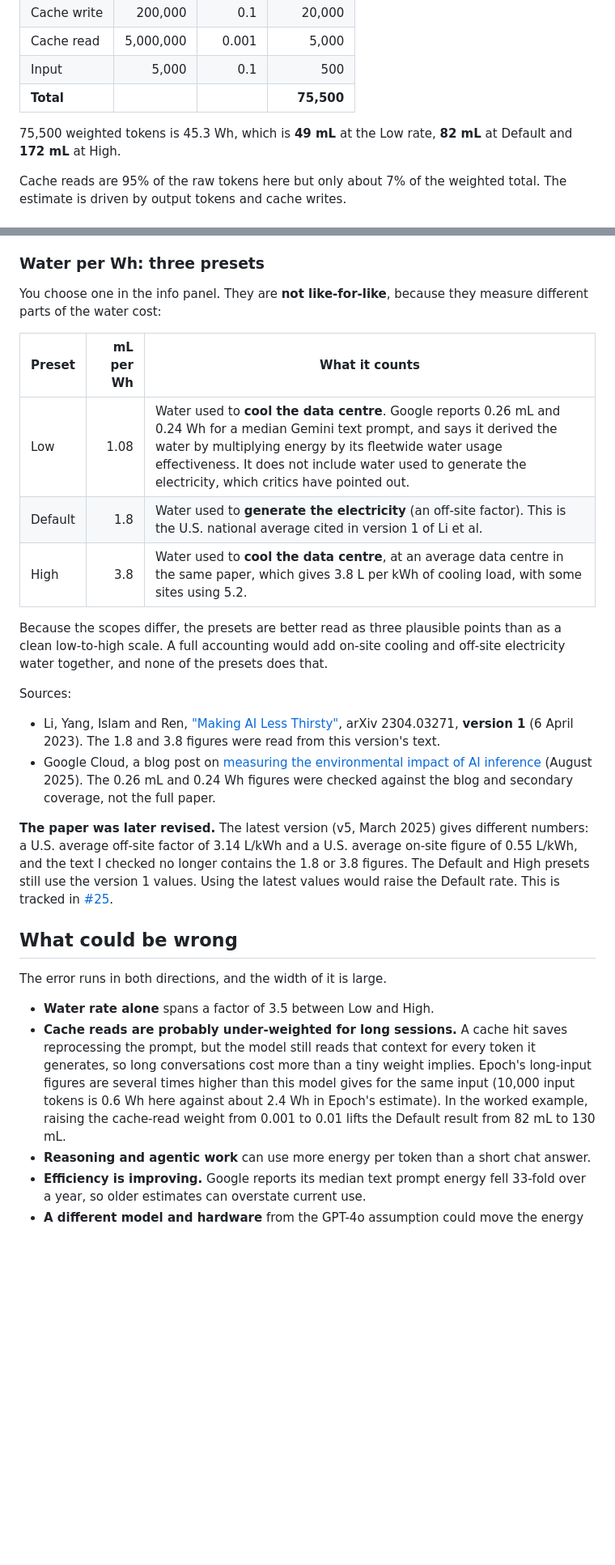
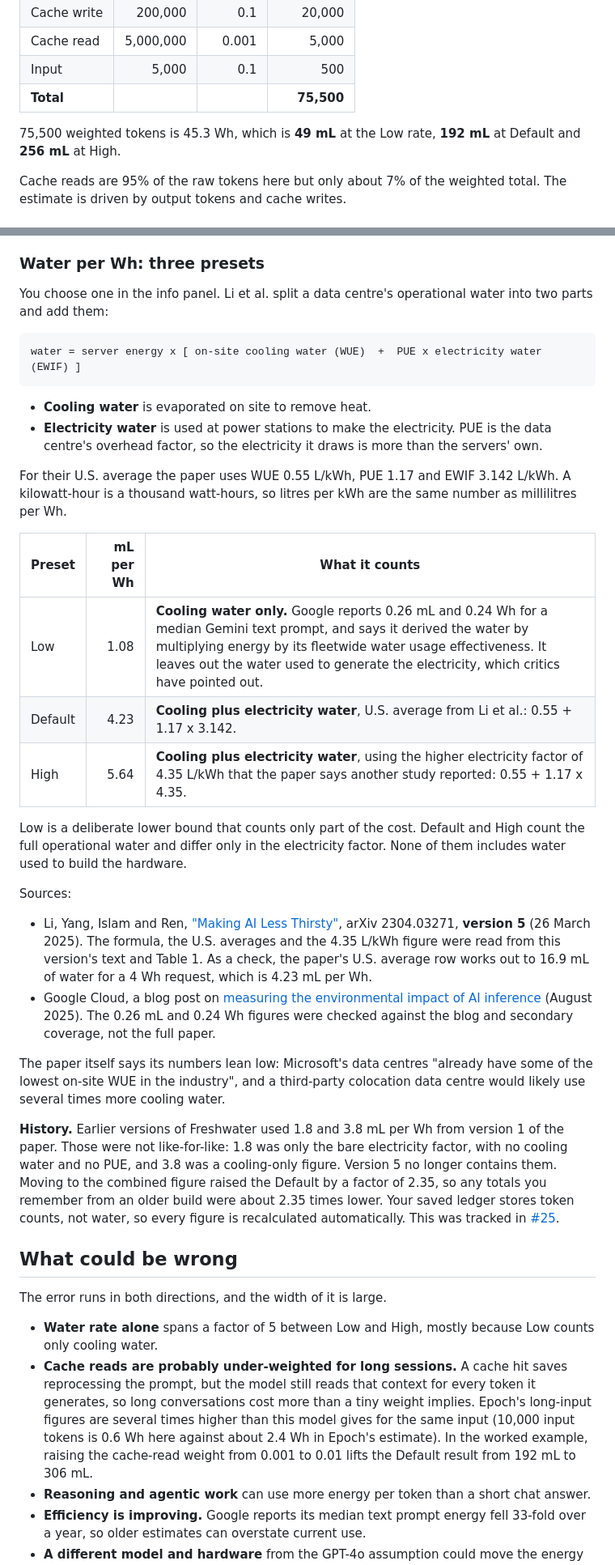
Before and after one commit to UnforGBeast/codegreen, a Markdown page: docs/methodology.md, 2 parts joined by grey strips. Shown at 81% size. Rendered like a GitHub page; blank space fills up the shorter version.

````diff
--- a/docs/methodology.md
+++ b/docs/methodology.md
@@ -30,7 +30,7 @@ A made-up session: 5,000 input, 50,000 output, 5,000,000 cache-read and 200,000
 | Input | 5,000 | 0.1 | 500 |
 | **Total** | | | **75,500** |
 
-75,500 weighted tokens is 45.3 Wh, which is **49 mL** at the Low rate, **82 mL** at Default and **172 mL** at High.
+75,500 weighted tokens is 45.3 Wh, which is **49 mL** at the Low rate, **192 mL** at Default and **256 mL** at High.
 
 Cache reads are 95% of the raw tokens here but only about 7% of the weighted total. The estimate is driven by output tokens and cache writes.
 
@@ -63,29 +63,40 @@ Caveats from the same article, which matter here:
 
 ### Water per Wh: three presets
 
-You choose one in the info panel. They are **not like-for-like**, because they measure different parts of the water cost:
+You choose one in the info panel. Li et al. split a data centre's operational water into two parts and add them:
+
+```
+water = server energy x [ on-site cooling water (WUE)  +  PUE x electricity water (EWIF) ]
+```
+
+- **Cooling water** is evaporated on site to remove heat.
+- **Electricity water** is used at power stations to make the electricity. PUE is the data centre's overhead factor, so the electricity it draws is more than the servers' own.
+
+For their U.S. average the paper uses WUE 0.55 L/kWh, PUE 1.17 and EWIF 3.142 L/kWh. A kilowatt-hour is a thousand watt-hours, so litres per kWh are the same number as millilitres per Wh.
 
 | Preset | mL per Wh | What it counts |
 |---|---:|---|
-| Low | 1.08 | Water used to **cool the data centre**. Google reports 0.26 mL and 0.24 Wh for a median Gemini text prompt, and says it derived the water by multiplying energy by its fleetwide water usage effectiveness. It does not include water used to generate the electricity, which critics have pointed out. |
-| Default | 1.8 | Water used to **generate the electricity** (an off-site factor). This is the U.S. national average cited in version 1 of Li et al. |
-| High | 3.8 | Water used to **cool the data centre**, at an average data centre in the same paper, which gives 3.8 L per kWh of cooling load, with some sites using 5.2. |
+| Low | 1.08 | **Cooling water only.** Google reports 0.26 mL and 0.24 Wh for a median Gemini text prompt, and says it derived the water by multiplying energy by its fleetwide water usage effectiveness. It leaves out the water used to generate the electricity, which critics have pointed out. |
+| Default | 4.23 | **Cooling plus electricity water**, U.S. average from Li et al.: 0.55 + 1.17 x 3.142. |
+| High | 5.64 | **Cooling plus electricity water**, using the higher electricity factor of 4.35 L/kWh that the paper says another study reported: 0.55 + 1.17 x 4.35. |
 
-Because the scopes differ, the presets are better read as three plausible points than as a clean low-to-high scale. A full accounting would add on-site cooling and off-site electricity water together, and none of the presets does that.
+Low is a deliberate lower bound that counts only part of the cost. Default and High count the full operational water and differ only in the electricity factor. None of them includes water used to build the hardware.
 
 Sources:
 
-- Li, Yang, Islam and Ren, ["Making AI Less Thirsty"](https://arxiv.org/abs/2304.03271), arXiv 2304.03271, **version 1** (6 April 2023). The 1.8 and 3.8 figures were read from this version's text.
+- Li, Yang, Islam and Ren, ["Making AI Less Thirsty"](https://arxiv.org/abs/2304.03271), arXiv 2304.03271, **version 5** (26 March 2025). The formula, the U.S. averages and the 4.35 L/kWh figure were read from this version's text and Table 1. As a check, the paper's U.S. average row works out to 16.9 mL of water for a 4 Wh request, which is 4.23 mL per Wh.
 - Google Cloud, a blog post on [measuring the environmental impact of AI inference](https://cloud.google.com/blog/products/infrastructure/measuring-the-environmental-impact-of-ai-inference) (August 2025). The 0.26 mL and 0.24 Wh figures were checked against the blog and secondary coverage, not the full paper.
 
-**The paper was later revised.** The latest version (v5, March 2025) gives different numbers: a U.S. average off-site factor of 3.14 L/kWh and a U.S. average on-site figure of 0.55 L/kWh, and the text I checked no longer contains the 1.8 or 3.8 figures. The Default and High presets still use the version 1 values. Using the latest values would raise the Default rate. This is tracked in [#25](https://github.com/UnforGBeast/codegreen/issues/25).
+The paper itself says its numbers lean low: Microsoft's data centres "already have some of the lowest on-site WUE in the industry", and a third-party colocation data centre would likely use several times more cooling water.
+
+**History.** Earlier versions of Freshwater used 1.8 and 3.8 mL per Wh from version 1 of the paper. Those were not like-for-like: 1.8 was only the bare electricity factor, with no cooling water and no PUE, and 3.8 was a cooling-only figure. Version 5 no longer contains them. Moving to the combined figure raised the Default by a factor of 2.35, so any totals you remember from an older build were about 2.35 times lower. Your saved ledger stores token counts, not water, so every figure is recalculated automatically. This was tracked in [#25](https://github.com/UnforGBeast/codegreen/issues/25).
 
 ## What could be wrong
 
 The error runs in both directions, and the width of it is large.
 
-- **Water rate alone** spans a factor of 3.5 between Low and High.
-- **Cache reads are probably under-weighted for long sessions.** A cache hit saves reprocessing the prompt, but the model still reads that context for every token it generates, so long conversations cost more than a tiny weight implies. Epoch's long-input figures are several times higher than this model gives for the same input (10,000 input tokens is 0.6 Wh here against about 2.4 Wh in Epoch's estimate). In the worked example, raising the cache-read weight from 0.001 to 0.01 lifts the Default result from 82 mL to 130 mL.
+- **Water rate alone** spans a factor of 5 between Low and High, mostly because Low counts only cooling water.
+- **Cache reads are probably under-weighted for long sessions.** A cache hit saves reprocessing the prompt, but the model still reads that context for every token it generates, so long conversations cost more than a tiny weight implies. Epoch's long-input figures are several times higher than this model gives for the same input (10,000 input tokens is 0.6 Wh here against about 2.4 Wh in Epoch's estimate). In the worked example, raising the cache-read weight from 0.001 to 0.01 lifts the Default result from 192 mL to 306 mL.
 - **Reasoning and agentic work** can use more energy per token than a short chat answer.
 - **Efficiency is improving.** Google reports its median text prompt energy fell 33-fold over a year, so older estimates can overstate current use.
 - **A different model and hardware** from the GPT-4o assumption could move the energy either way.
````
Also changed, not shown: other parts of docs/methodology.md (+2 -2 lines), README.md (+2 -2 lines), docs/images/info-panel.png, 7 other files.
